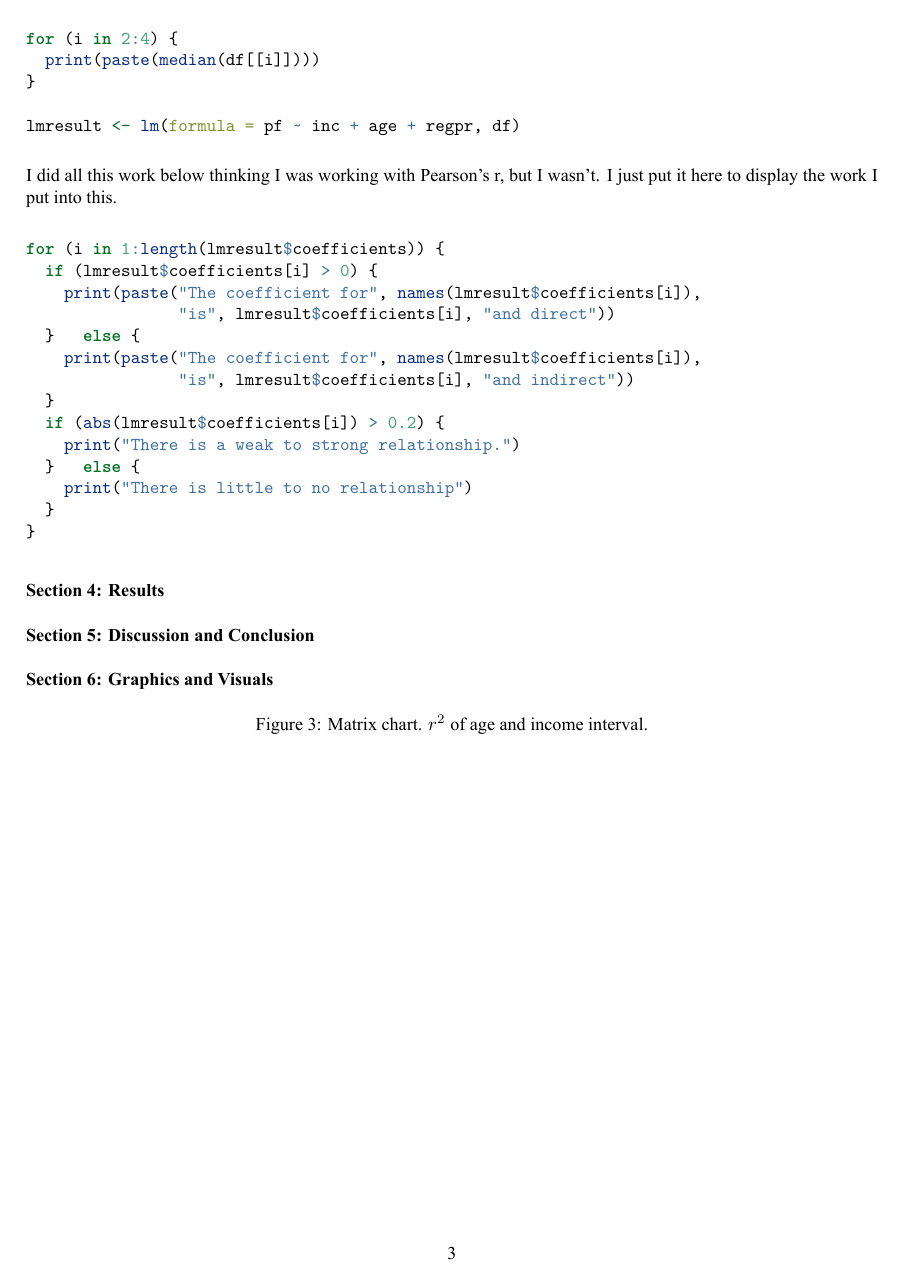
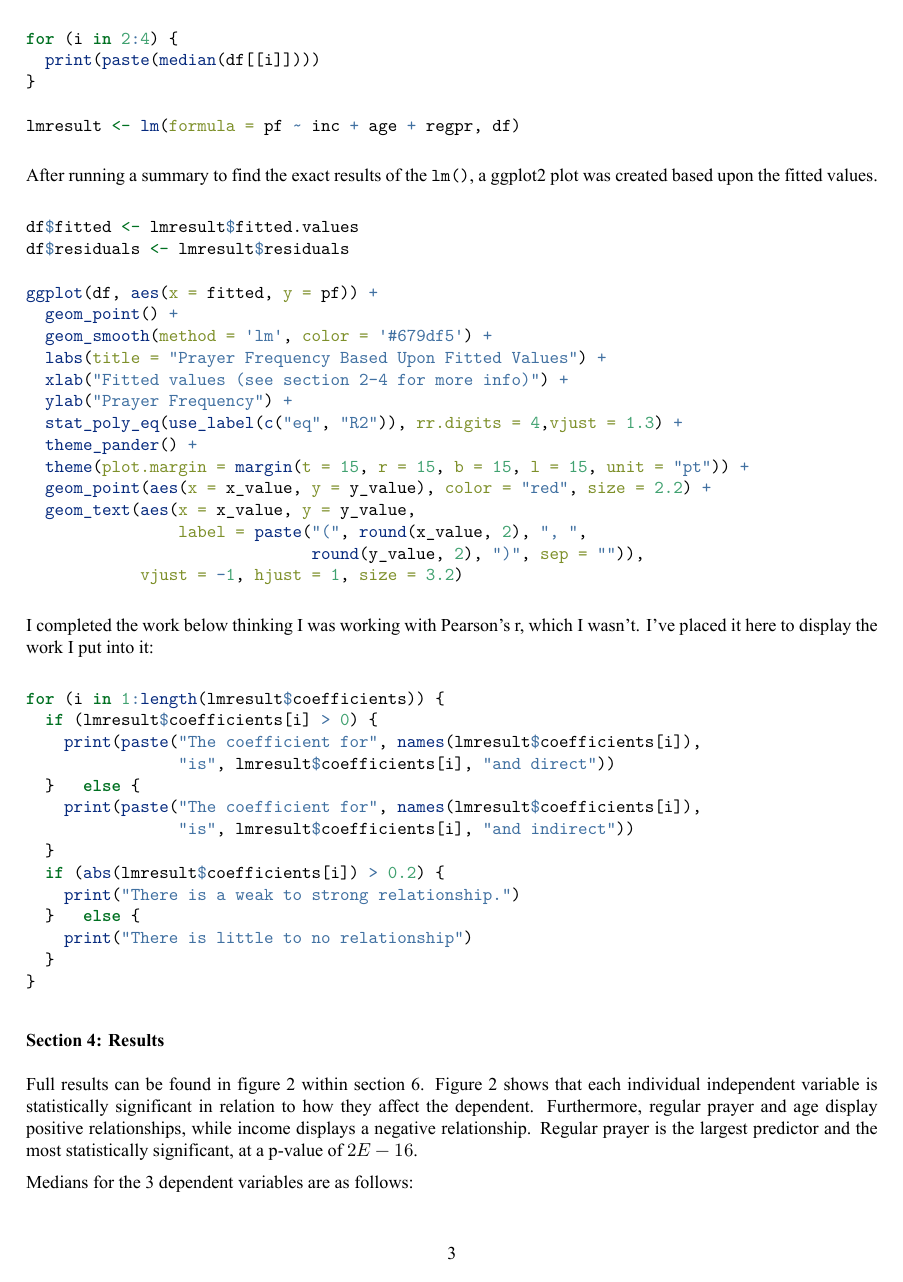
Before and after one commit to CFrameCollision/RStudioWork, an R Markdown document (unit_11/unit_11_lab.Rmd): page 3 of 3 before the commit and page 3 of 6 after it. The pictures show the output file unit_11/unit_11_lab.pdf that the author committed with the source.

Commit message:
Finish Unit 11
Complete unit 11 work and lab

````diff
--- a/unit_11/unit_11_lab.Rmd
+++ b/unit_11/unit_11_lab.Rmd
@@ -118,8 +124,28 @@ lmresult <- lm(formula = pf ~ inc + age + regpr, df)
 After running a summary to find the exact results of the `lm()`, a
 ggplot2 plot was created based upon the fitted values.
 
-I did all this work below thinking I was working with Pearson's r, but
-I wasn't. I just put it here to display the work I put into this.
+```{r warning=FALSE, results='hide', eval=FALSE}
+df$fitted <- lmresult$fitted.values
+df$residuals <- lmresult$residuals
+
+ggplot(df, aes(x = fitted, y = pf)) +
+  geom_point() +
+  geom_smooth(method = 'lm', color = '#679df5') +
+  labs(title = "Prayer Frequency Based Upon Fitted Values") +
+  xlab("Fitted values (see section 2-4 for more info)") +
+  ylab("Prayer Frequency") +
+  stat_poly_eq(use_label(c("eq", "R2")), rr.digits = 4,vjust = 1.3) +
+  theme_pander() +
+  theme(plot.margin = margin(t = 15, r = 15, b = 15, l = 15, unit = "pt")) +
+  geom_point(aes(x = x_value, y = y_value), color = "red", size = 2.2) +
+  geom_text(aes(x = x_value, y = y_value,
+                label = paste("(", round(x_value, 2), ", ",
+                              round(y_value, 2), ")", sep = "")),
+            vjust = -1, hjust = 1, size = 3.2)
+```
+
+I completed the work below thinking I was working with Pearson's r, which
+I wasn't. I've placed it here to display the work I put into it:
 
 ```{r eval=FALSE, warning=FALSE, results='hide'}
 for (i in 1:length(lmresult$coefficients)) {
@@ -140,4 +166,25 @@ for (i in 1:length(lmresult$coefficients)) {
 
 ### Section 4: Results
 
+Full results can be found in figure 2 within section 6. Figure 2 shows that
+each individual independent variable is statistically significant in relation
+to how they affect the dependent. Furthermore, regular prayer and age display
+positive relationships, while income displays a negative relationship. Regular
+prayer is the largest predictor and the most statistically significant, at
+a p-value of \(2E-16\).
 
+Medians for the 3 dependent variables are as follows:
+
+```{r median, echo=FALSE, warning=FALSE, results='markup'}
+for (i in 2:4) {
+  print(paste(median(df[[i]])))
+}
+```
+
+...while median for the fitted values is *2.241326*, based upon the following string: `median(df$fitted)`. To find the median of prayer frequency, the
+following code snippet was used:
+
+```{r, echo=TRUE, warning=FALSE}
+x_value <- 2.241326
+y_value <- (2.72e-14) + 1 * x_value
+print(y_value)
@@ -148,9 +202,35 @@ for (i in 1:length(lmresult$coefficients)) {
 
 ### Section 6: Graphics and Visuals
 
-```{r graph, warning=FALSE, echo=FALSE, results='hide', fig.cap="Scatter plot with linear regression based upon fitted values."}
+```{r graph, warning=FALSE, echo=FALSE, results='hide', fig.cap="Scatter plot with linear regression based upon fitted values. Median value of x labeled."}
+lmresult <- lm(formula = pf ~ inc + age + regat, df)
+
+df$fitted <- lmresult$fitted.values
+df$residuals <- lmresult$residuals
+
+x_value <- 2.241326
+y_value <- (2.72e-14) + 1 * x_value
+
+ggplot(df, aes(x = fitted, y = pf)) +
+  geom_point() +
+  geom_smooth(method = 'lm', color = '#679df5') +
+  labs(title = "Prayer Frequency Based Upon Fitted Values") +
+  xlab("Fitted values (see section 2-4 for more info)") +
+  ylab("Prayer Frequency") +
+  stat_poly_eq(use_label(c("eq", "R2")), rr.digits = 4,vjust = 1.3) +
+  theme_pander() +
+  theme(plot.margin = margin(t = 15, r = 15, b = 15, l = 15, unit = "pt")) +
+  geom_point(aes(x = x_value, y = y_value), color = "red", size = 2.2) +
+  geom_text(aes(x = x_value, y = y_value,
+                label = paste("(", round(x_value, 2), ", ",
+                              round(y_value, 2), ")", sep = "")),
+            vjust = -1, hjust = 1, size = 3.2)
+```
+
+```{r Regression Table, echo=FALSE, warning=FALSE, results='hold'}
+summary(lmresult)
 ```
 
 \begin{center}
-Figure 3: Matrix chart. \(r^2\) of age and income interval.
+Figure 2: Regression Table. Test statistics included.
 \end{center}
````
Also changed, not shown: unit_11/unit_11_lab.R (+17 -2 lines), unit_11/unit_11_lab.pdf, unit_11/unit_11_lab.Rmd (27 more changed lines).
